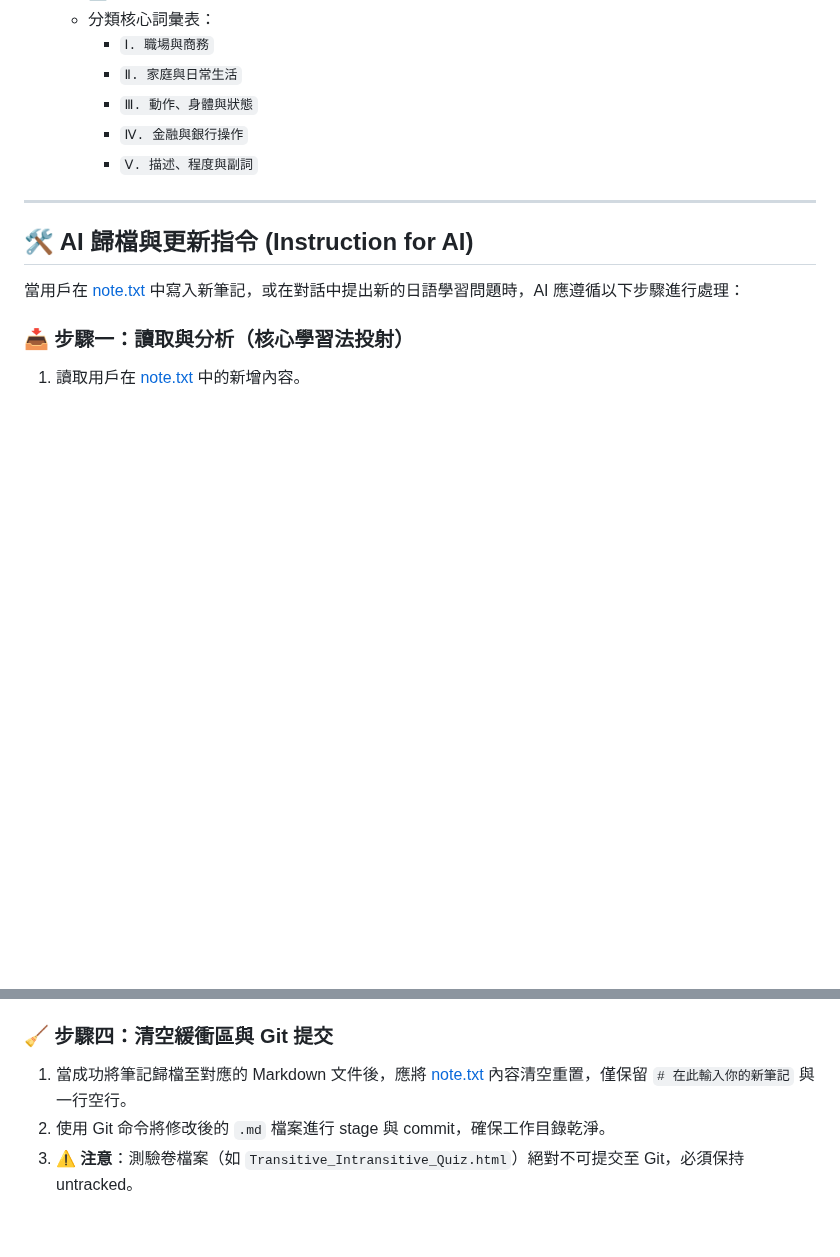
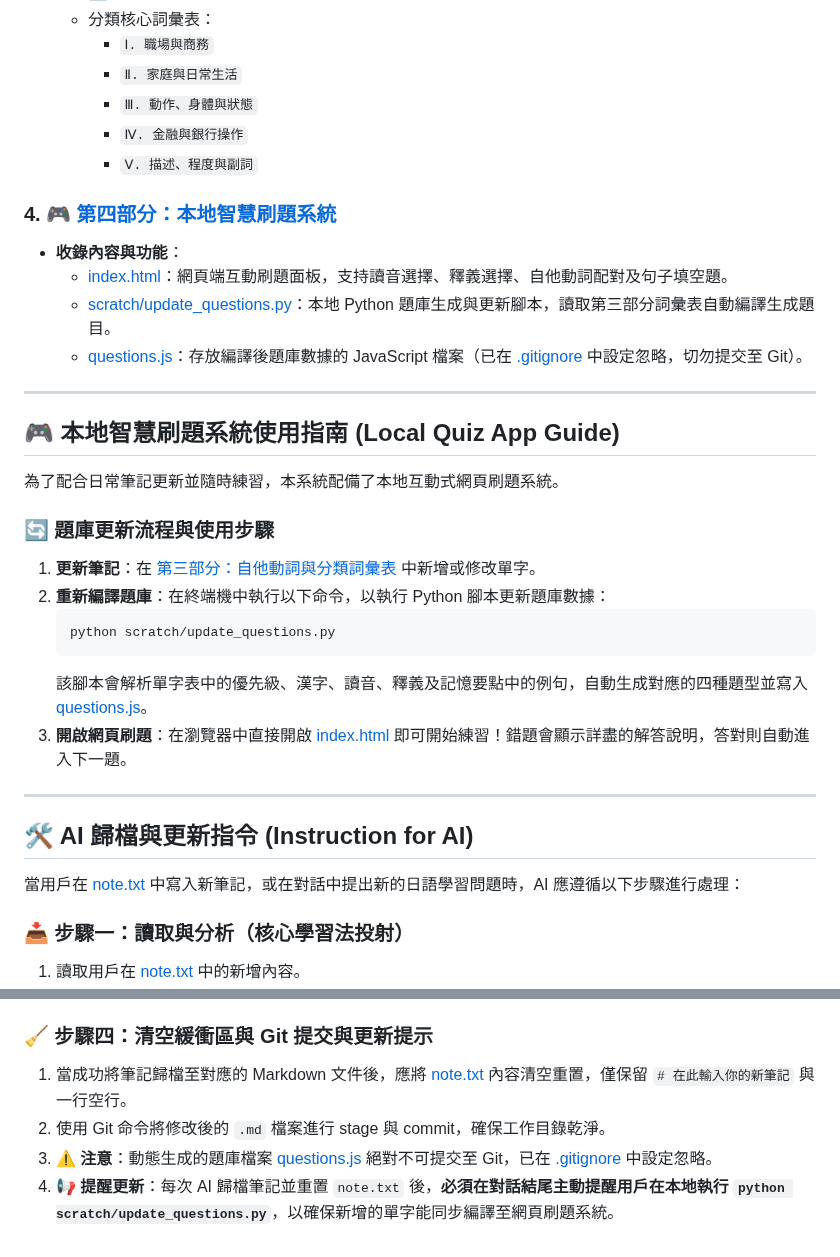
Before and after one commit to sang959699/StudyJapanese, a Markdown page: README.md, 2 parts joined by grey strips. GitHub-like rendering; blank space fills up the shorter version.

Commit message:
docs: document local quiz app and database compile instructions in README.md

````diff
--- a/README.md
+++ b/README.md
@@ -41,6 +41,27 @@
         *   `Ⅳ. 金融與銀行操作`
         *   `Ⅴ. 描述、程度與副詞`
 
+### 4. 🎮 [第四部分：本地智慧刷題系統](file:///D:/StudyJapanese/index.html)
+*   **收錄內容與功能**：
+    *   [index.html](file:///D:/StudyJapanese/index.html)：網頁端互動刷題面板，支持讀音選擇、釋義選擇、自他動詞配對及句子填空題。
+    *   [scratch/update_questions.py](file:///D:/StudyJapanese/scratch/update_questions.py)：本地 Python 題庫生成與更新腳本，讀取第三部分詞彙表自動編譯生成題目。
+    *   [questions.js](file:///D:/StudyJapanese/questions.js)：存放編譯後題庫數據的 JavaScript 檔案（已在 [.gitignore](file:///D:/StudyJapanese/.gitignore) 中設定忽略，切勿提交至 Git）。
+
+---
+
+## 🎮 本地智慧刷題系統使用指南 (Local Quiz App Guide)
+
+為了配合日常筆記更新並隨時練習，本系統配備了本地互動式網頁刷題系統。
+
+### 🔄 題庫更新流程與使用步驟
+1.  **更新筆記**：在 [第三部分：自他動詞與分類詞彙表](file:///D:/StudyJapanese/3_N2_Vocabulary_Bank_and_Verbs.md) 中新增或修改單字。
+2.  **重新編譯題庫**：在終端機中執行以下命令，以執行 Python 腳本更新題庫數據：
+    ```bash
+    python scratch/update_questions.py
+    ```
+    該腳本會解析單字表中的優先級、漢字、讀音、釋義及記憶要點中的例句，自動生成對應的四種題型並寫入 [questions.js](file:///D:/StudyJapanese/questions.js)。
+3.  **開啟網頁刷題**：在瀏覽器中直接開啟 [index.html](file:///D:/StudyJapanese/index.html) 即可開始練習！錯題會顯示詳盡的解答說明，答對則自動進入下一題。
+
 ---
 
 ## 🛠️ AI 歸檔與更新指令 (Instruction for AI)
@@ -66,7 +87,8 @@
 2.  新加入的單字表格格式需與原有表格保持一致：
     `| 優先級 | 漢字 | 讀音 | 中文釋義 | 記憶要點 / 例句 |`
 
-### 🧹 步驟四：清空緩衝區與 Git 提交
+### 🧹 步驟四：清空緩衝區與 Git 提交與更新提示
 1.  當成功將筆記歸檔至對應的 Markdown 文件後，應將 [note.txt](file:///D:/StudyJapanese/note.txt) 內容清空重置，僅保留 `# 在此輸入你的新筆記` 與一行空行。
 2.  使用 Git 命令將修改後的 `.md` 檔案進行 stage 與 commit，確保工作目錄乾淨。
-3.  ⚠️ **注意**：測驗卷檔案（如 `Transitive_Intransitive_Quiz.html`）絕對不可提交至 Git，必須保持 untracked。
+3.  ⚠️ **注意**：動態生成的題庫檔案 [questions.js](file:///D:/StudyJapanese/questions.js) 絕對不可提交至 Git，已在 [.gitignore](file:///D:/StudyJapanese/.gitignore) 中設定忽略。
+4.  📢 **提醒更新**：每次 AI 歸檔筆記並重置 `note.txt` 後，**必須在對話結尾主動提醒用戶在本地執行 `python scratch/update_questions.py`**，以確保新增的單字能同步編譯至網頁刷題系統。
````
